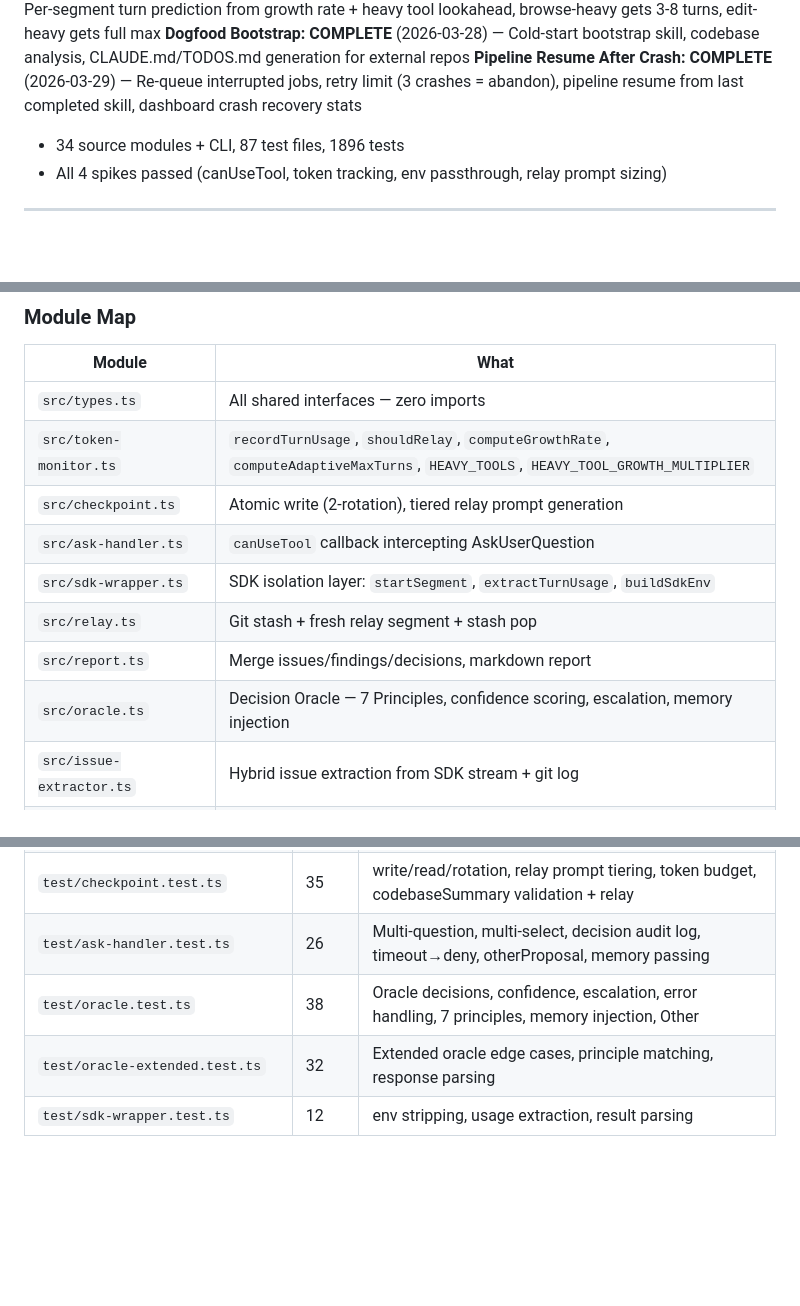
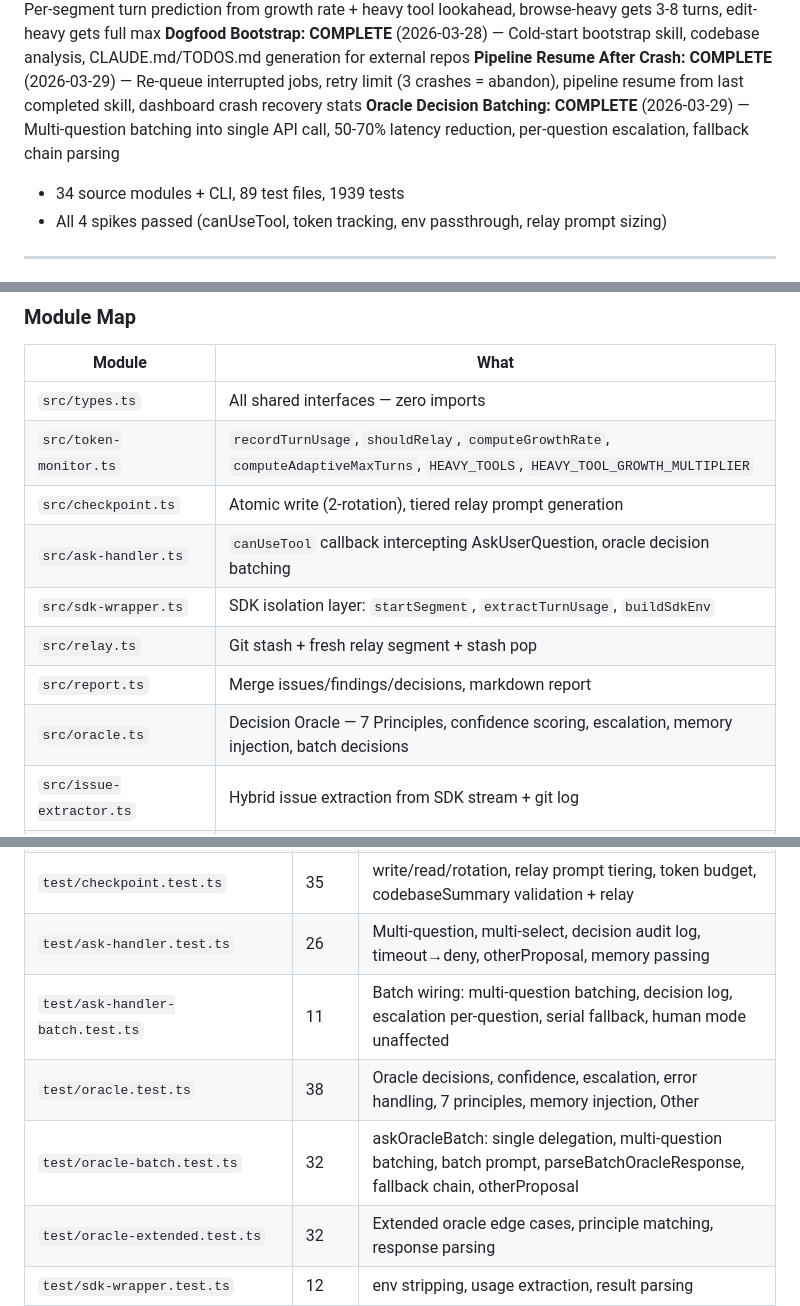
Before and after one commit to 0raclide/GaryClaw, a Markdown page: CLAUDE.md, 3 parts joined by grey strips. Drawn GitHub-style; blank space fills up the shorter version.

Commit message:
docs: add Oracle Decision Batching to CLAUDE.md and mark COMPLETE in TODOS.md
Update module map, test table (89 files, 1939 tests), key design decisions,
and current status section. Mark P3 Oracle Decision Batching as COMPLETE
with implementation summary in TODOS.md.

Co-Authored-By: Claude Opus 4.6 (1M context) <noreply@anthropic.com>

```diff
--- a/CLAUDE.md
+++ b/CLAUDE.md
@@ -27,7 +27,8 @@ GaryClaw wraps Claude Code in an external harness that monitors context usage, c
 **Adaptive maxTurns: COMPLETE** (2026-03-28) — Per-segment turn prediction from growth rate + heavy tool lookahead, browse-heavy gets 3-8 turns, edit-heavy gets full max
 **Dogfood Bootstrap: COMPLETE** (2026-03-28) — Cold-start bootstrap skill, codebase analysis, CLAUDE.md/TODOS.md generation for external repos
 **Pipeline Resume After Crash: COMPLETE** (2026-03-29) — Re-queue interrupted jobs, retry limit (3 crashes = abandon), pipeline resume from last completed skill, dashboard crash recovery stats
-- 34 source modules + CLI, 87 test files, 1896 tests
+**Oracle Decision Batching: COMPLETE** (2026-03-29) — Multi-question batching into single API call, 50-70% latency reduction, per-question escalation, fallback chain parsing
+- 34 source modules + CLI, 89 test files, 1939 tests
 - All 4 spikes passed (canUseTool, token tracking, env passthrough, relay prompt sizing)
 
 ---
@@ -142,11 +143,11 @@ CLI (args, readline, display, daemon subcommands, --name/--all)
 | `src/types.ts` | All shared interfaces — zero imports |
 | `src/token-monitor.ts` | `recordTurnUsage`, `shouldRelay`, `computeGrowthRate`, `computeAdaptiveMaxTurns`, `HEAVY_TOOLS`, `HEAVY_TOOL_GROWTH_MULTIPLIER` |
 | `src/checkpoint.ts` | Atomic write (2-rotation), tiered relay prompt generation |
-| `src/ask-handler.ts` | `canUseTool` callback intercepting AskUserQuestion |
+| `src/ask-handler.ts` | `canUseTool` callback intercepting AskUserQuestion, oracle decision batching |
 | `src/sdk-wrapper.ts` | SDK isolation layer: `startSegment`, `extractTurnUsage`, `buildSdkEnv` |
 | `src/relay.ts` | Git stash + fresh relay segment + stash pop |
 | `src/report.ts` | Merge issues/findings/decisions, markdown report |
-| `src/oracle.ts` | Decision Oracle — 7 Principles, confidence scoring, escalation, memory injection |
+| `src/oracle.ts` | Decision Oracle — 7 Principles, confidence scoring, escalation, memory injection, batch decisions |
 | `src/issue-extractor.ts` | Hybrid issue extraction from SDK stream + git log |
 | `src/pipeline.ts` | Sequential skill chaining, context handoff, pipeline state, git HEAD tracking, text accumulation for post-skill analysis |
 | `src/orchestrator.ts` | Two-level loop (sessions × segments), deferred relay |
@@ -229,7 +231,9 @@ All unit tests use synthetic data — **no SDK calls**. `sdk-wrapper.ts` is the
 | `test/adaptive-turns.test.ts` | 28 | computeAdaptiveMaxTurns: fallback, growth prediction, heavy tools, clamping, relay, HEAVY_TOOLS constant, reason string contract |
 | `test/checkpoint.test.ts` | 35 | write/read/rotation, relay prompt tiering, token budget, codebaseSummary validation + relay |
 | `test/ask-handler.test.ts` | 26 | Multi-question, multi-select, decision audit log, timeout→deny, otherProposal, memory passing |
+| `test/ask-handler-batch.test.ts` | 11 | Batch wiring: multi-question batching, decision log, escalation per-question, serial fallback, human mode unaffected |
 | `test/oracle.test.ts` | 38 | Oracle decisions, confidence, escalation, error handling, 7 principles, memory injection, Other |
+| `test/oracle-batch.test.ts` | 32 | askOracleBatch: single delegation, multi-question batching, batch prompt, parseBatchOracleResponse, fallback chain, otherProposal |
 | `test/oracle-extended.test.ts` | 32 | Extended oracle edge cases, principle matching, response parsing |
 | `test/sdk-wrapper.test.ts` | 12 | env stripping, usage extraction, result parsing |
 | `test/sdk-wrapper-verifyauth.regression-1.test.ts` | 9 | verifyAuth error handling regression |
```
Also changed, not shown: other parts of CLAUDE.md (+1 -0 lines), TODOS.md (+3 -1 lines).
